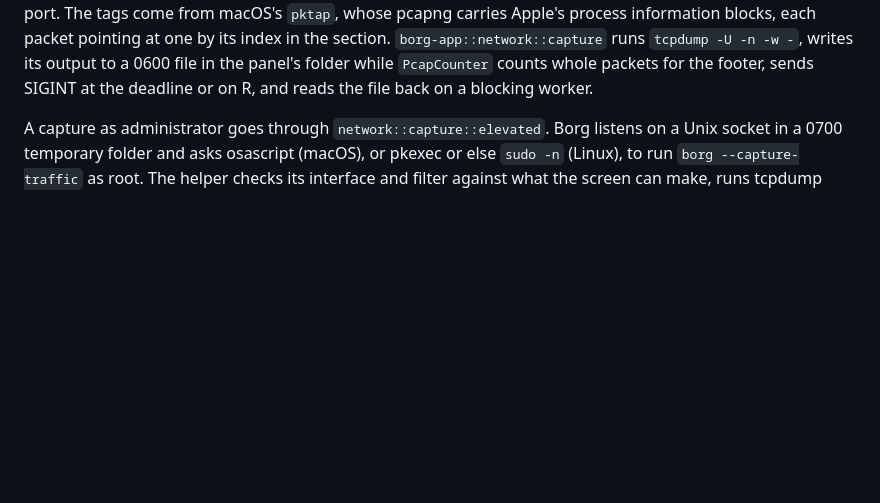
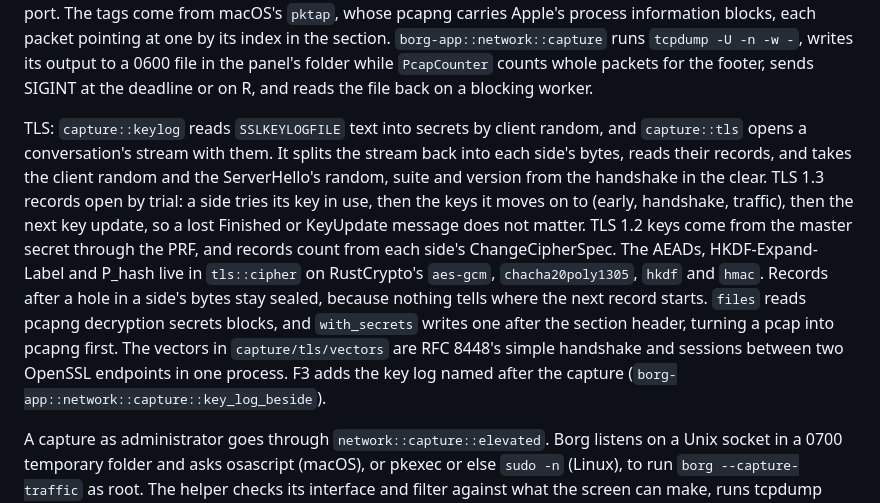
Before and after one commit to 0xcd21h/borg-commander, a Markdown page: DEVELOPMENT.md, the part around the change. Rendered like a GitHub page; blank space fills up the shorter version.

```diff
--- a/DEVELOPMENT.md
+++ b/DEVELOPMENT.md
@@ -214,6 +214,21 @@ it: the exact ends first, then a socket listening on its port. The tags come fro
 by its index in the section. `borg-app::network::capture` runs `tcpdump -U -n -w -`, writes its
 output to a 0600 file in the panel's folder while `PcapCounter` counts whole packets for the
 footer, sends SIGINT at the deadline or on R, and reads the file back on a blocking worker.
+
+TLS: `capture::keylog` reads `SSLKEYLOGFILE` text into secrets by client random, and
+`capture::tls` opens a conversation's stream with them. It splits the stream back into each
+side's bytes, reads their records, and takes the client random and the ServerHello's random,
+suite and version from the handshake in the clear. TLS 1.3 records open by trial: a side tries
+its key in use, then the keys it moves on to (early, handshake, traffic), then the next key
+update, so a lost Finished or KeyUpdate message does not matter. TLS 1.2 keys come from the
+master secret through the PRF, and records count from each side's ChangeCipherSpec. The AEADs,
+HKDF-Expand-Label and P_hash live in `tls::cipher` on RustCrypto's `aes-gcm`,
+`chacha20poly1305`, `hkdf` and `hmac`. Records after a hole in a side's bytes stay sealed,
+because nothing tells where the next record starts. `files` reads pcapng decryption secrets
+blocks, and `with_secrets` writes one after the section header, turning a pcap into pcapng
+first. The vectors in `capture/tls/vectors` are RFC 8448's simple handshake and sessions between
+two OpenSSL endpoints in one process. F3 adds the key log named after the capture
+(`borg-app::network::capture::key_log_beside`).
 
 A capture as administrator goes through `network::capture::elevated`. Borg listens on a Unix
 socket in a 0700 temporary folder and asks osascript (macOS), or pkexec or else `sudo -n`
```
Also changed, not shown: README.md (+2 -0 lines).
